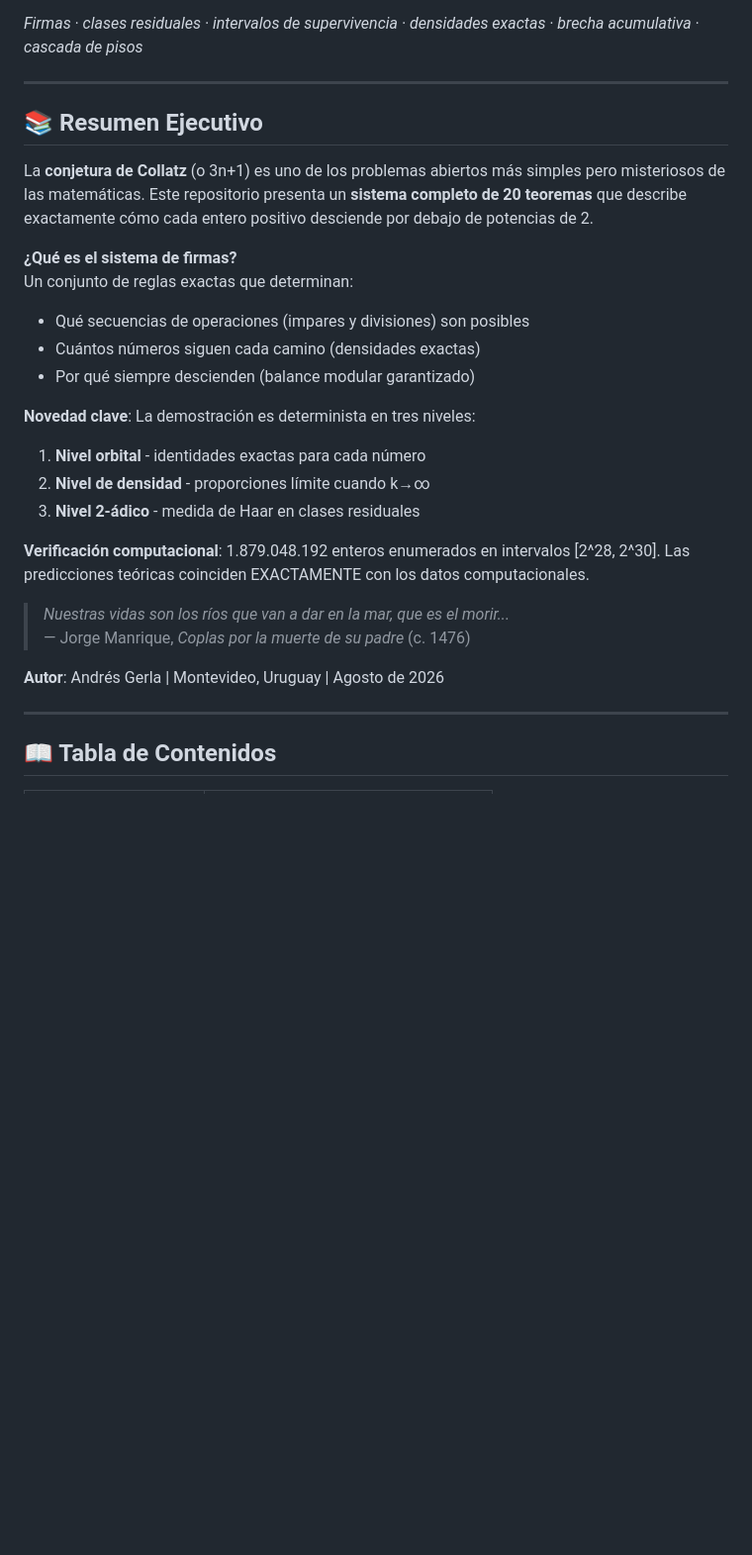
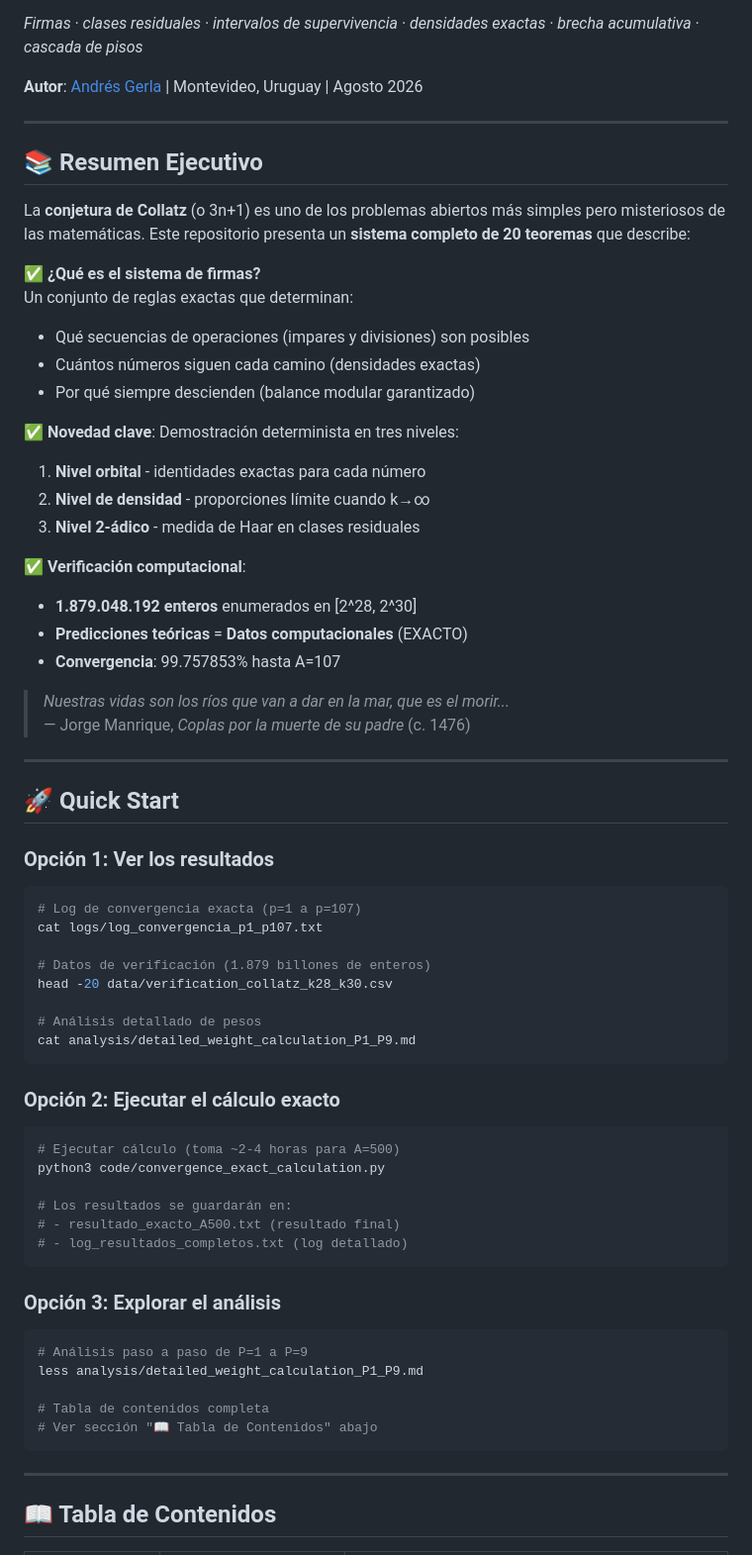
Before and after one commit to andressetentay-design/Collatz-bajada-en-cascada, a Markdown page: README.md, the part around one of its changes. Shown at 99% size. Drawn GitHub-style; blank space fills up the shorter version.

````diff
--- a/README.md
+++ b/README.md
@@ -3,29 +9,67 @@
 
 *Firmas · clases residuales · intervalos de supervivencia · densidades exactas · brecha acumulativa · cascada de pisos*
+
+**Autor**: [Andrés Gerla](https://github.com/andressetentay-design) | Montevideo, Uruguay | Agosto 2026
 
 ---
 
 ## 📚 Resumen Ejecutivo
 
-La **conjetura de Collatz** (o 3n+1) es uno de los problemas abiertos más simples pero misteriosos de las matemáticas. Este repositorio presenta un **sistema completo de 20 teoremas** que describe exactamente cómo cada entero positivo desciende por debajo de potencias de 2.
+La **conjetura de Collatz** (o 3n+1) es uno de los problemas abiertos más simples pero misteriosos de las matemáticas. Este repositorio presenta un **sistema completo de 20 teoremas** que describe:
 
-**¿Qué es el sistema de firmas?**
+✅ **¿Qué es el sistema de firmas?**
 Un conjunto de reglas exactas que determinan:
 - Qué secuencias de operaciones (impares y divisiones) son posibles
 - Cuántos números siguen cada camino (densidades exactas)
 - Por qué siempre descienden (balance modular garantizado)
 
-**Novedad clave**: La demostración es determinista en tres niveles:
+✅ **Novedad clave**: Demostración determinista en tres niveles:
 1. **Nivel orbital** - identidades exactas para cada número
 2. **Nivel de densidad** - proporciones límite cuando k→∞
 3. **Nivel 2-ádico** - medida de Haar en clases residuales
 
-**Verificación computacional**: 1.879.048.192 enteros enumerados en intervalos [2^28, 2^30]. Las predicciones teóricas coinciden EXACTAMENTE con los datos computacionales.
+✅ **Verificación computacional**:
+- **1.879.048.192 enteros** enumerados en [2^28, 2^30]
+- **Predicciones teóricas** = **Datos computacionales** (EXACTO)
+- **Convergencia**: 99.757853% hasta A=107
 
 > *Nuestras vidas son los ríos que van a dar en la mar, que es el morir...*
 > — Jorge Manrique, *Coplas por la muerte de su padre* (c. 1476)
 
-**Autor**: Andrés Gerla | Montevideo, Uruguay | Agosto de 2026
+---
+
+## 🚀 Quick Start
+
+### Opción 1: Ver los resultados
+```bash
+# Log de convergencia exacta (p=1 a p=107)
+cat logs/log_convergencia_p1_p107.txt
+
+# Datos de verificación (1.879 billones de enteros)
+head -20 data/verification_collatz_k28_k30.csv
+
+# Análisis detallado de pesos
+cat analysis/detailed_weight_calculation_P1_P9.md
+```
+
+### Opción 2: Ejecutar el cálculo exacto
+```bash
+# Ejecutar cálculo (toma ~2-4 horas para A=500)
+python3 code/convergence_exact_calculation.py
+
+# Los resultados se guardarán en:
+# - resultado_exacto_A500.txt (resultado final)
+# - log_resultados_completos.txt (log detallado)
+```
+
+### Opción 3: Explorar el análisis
+```bash
+# Análisis paso a paso de P=1 a P=9
+less analysis/detailed_weight_calculation_P1_P9.md
+
+# Tabla de contenidos completa
+# Ver sección "📖 Tabla de Contenidos" abajo
+```
 
 ---
 
````
Also changed, not shown: other parts of README.md (+153 -40 lines).
